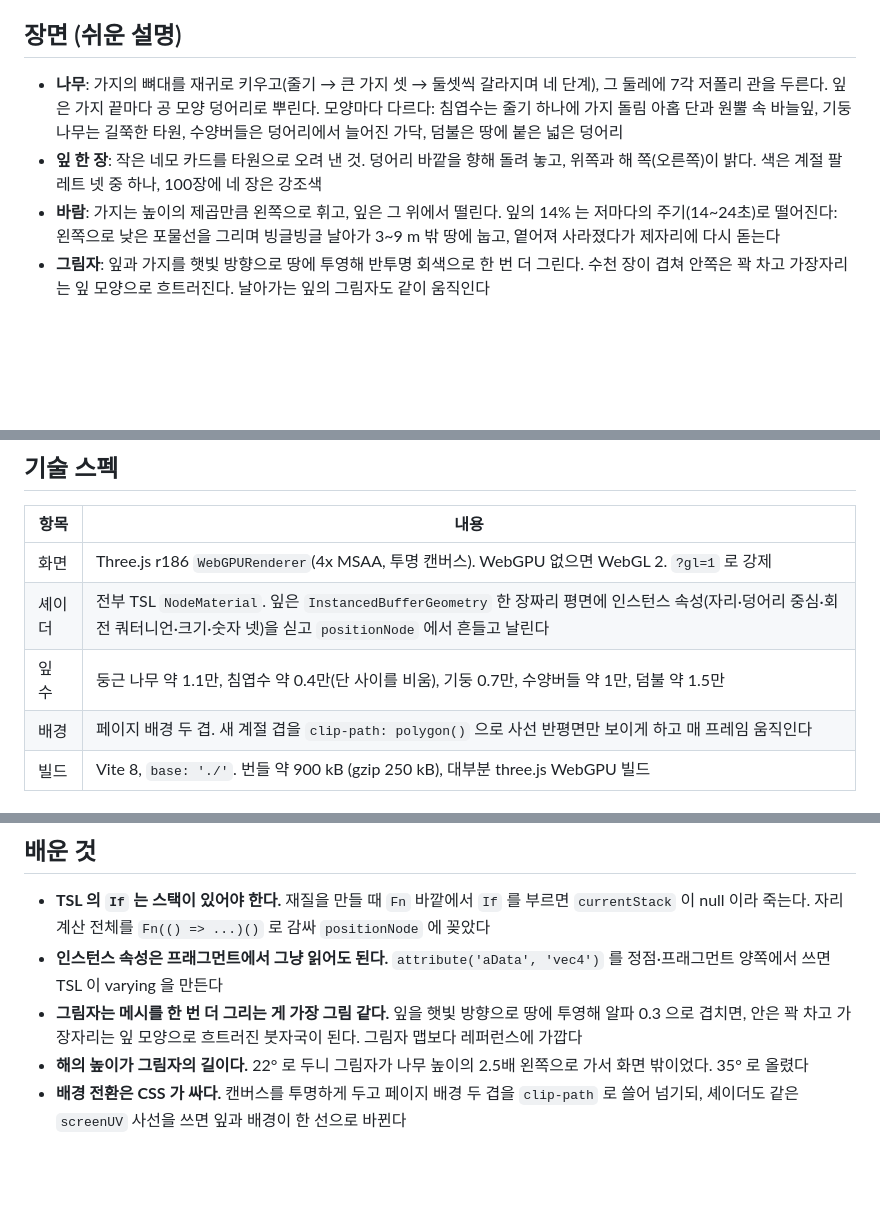
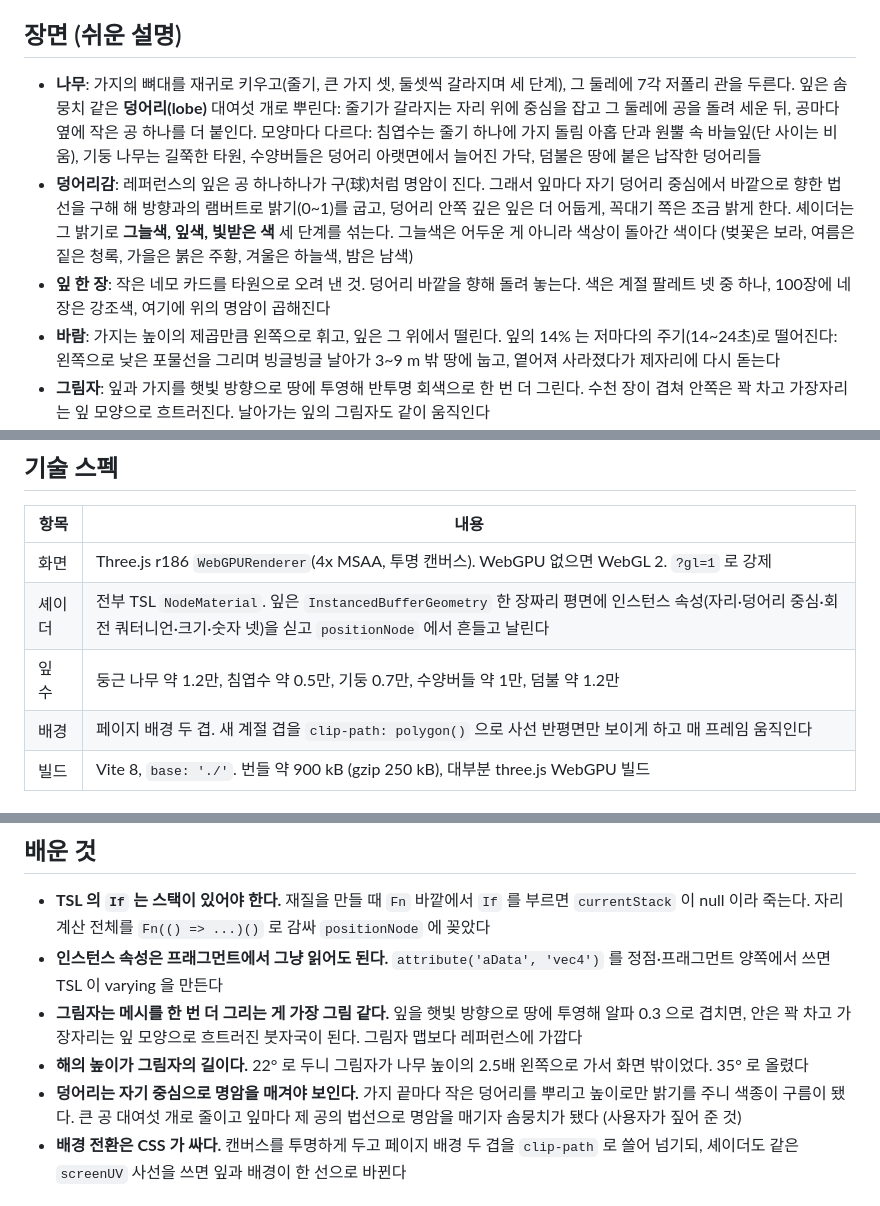
Before and after one commit to tomlim2/season-tree, a Markdown page: MAP.md, 3 parts joined by grey strips. Drawn GitHub-style; blank space fills up the shorter version.

Commit message:
Map: how the lobes are placed and shaded

```diff
--- a/MAP.md
+++ b/MAP.md
@@ -10,8 +10,9 @@ three.js TSL 로 써서 WebGPU 와 WebGL 2 양쪽에서 같은 코드로 돈다.
 
 ## 장면 (쉬운 설명)
 
-- **나무**: 가지의 뼈대를 재귀로 키우고(줄기 → 큰 가지 셋 → 둘셋씩 갈라지며 네 단계), 그 둘레에 7각 저폴리 관을 두른다. 잎은 가지 끝마다 공 모양 덩어리로 뿌린다. 모양마다 다르다: 침엽수는 줄기 하나에 가지 돌림 아홉 단과 원뿔 속 바늘잎, 기둥 나무는 길쭉한 타원, 수양버들은 덩어리에서 늘어진 가닥, 덤불은 땅에 붙은 넓은 덩어리
-- **잎 한 장**: 작은 네모 카드를 타원으로 오려 낸 것. 덩어리 바깥을 향해 돌려 놓고, 위쪽과 해 쪽(오른쪽)이 밝다. 색은 계절 팔레트 넷 중 하나, 100장에 네 장은 강조색
+- **나무**: 가지의 뼈대를 재귀로 키우고(줄기, 큰 가지 셋, 둘셋씩 갈라지며 세 단계), 그 둘레에 7각 저폴리 관을 두른다. 잎은 솜뭉치 같은 **덩어리(lobe)** 대여섯 개로 뿌린다: 줄기가 갈라지는 자리 위에 중심을 잡고 그 둘레에 공을 돌려 세운 뒤, 공마다 옆에 작은 공 하나를 더 붙인다. 모양마다 다르다: 침엽수는 줄기 하나에 가지 돌림 아홉 단과 원뿔 속 바늘잎(단 사이는 비움), 기둥 나무는 길쭉한 타원, 수양버들은 덩어리 아랫면에서 늘어진 가닥, 덤불은 땅에 붙은 납작한 덩어리들
+- **덩어리감**: 레퍼런스의 잎은 공 하나하나가 구(球)처럼 명암이 진다. 그래서 잎마다 자기 덩어리 중심에서 바깥으로 향한 법선을 구해 해 방향과의 램버트로 밝기(0~1)를 굽고, 덩어리 안쪽 깊은 잎은 더 어둡게, 꼭대기 쪽은 조금 밝게 한다. 셰이더는 그 밝기로 **그늘색, 잎색, 빛받은 색** 세 단계를 섞는다. 그늘색은 어두운 게 아니라 색상이 돌아간 색이다 (벚꽃은 보라, 여름은 짙은 청록, 가을은 붉은 주황, 겨울은 하늘색, 밤은 남색)
+- **잎 한 장**: 작은 네모 카드를 타원으로 오려 낸 것. 덩어리 바깥을 향해 돌려 놓는다. 색은 계절 팔레트 넷 중 하나, 100장에 네 장은 강조색, 여기에 위의 명암이 곱해진다
 - **바람**: 가지는 높이의 제곱만큼 왼쪽으로 휘고, 잎은 그 위에서 떨린다. 잎의 14% 는 저마다의 주기(14~24초)로 떨어진다: 왼쪽으로 낮은 포물선을 그리며 빙글빙글 날아가 3~9 m 밖 땅에 눕고, 옅어져 사라졌다가 제자리에 다시 돋는다
 - **그림자**: 잎과 가지를 햇빛 방향으로 땅에 투영해 반투명 회색으로 한 번 더 그린다. 수천 장이 겹쳐 안쪽은 꽉 차고 가장자리는 잎 모양으로 흐트러진다. 날아가는 잎의 그림자도 같이 움직인다
 - **계절 전환**: 화면 오른쪽 위에서 왼쪽 아래로 사선이 쓸고 지나간다. 배경(CSS)과 잎·가지·땅(셰이더)이 같은 사선을 쓴다
@@ -23,7 +24,7 @@ three.js TSL 로 써서 WebGPU 와 WebGL 2 양쪽에서 같은 코드로 돈다.
 |---|---|
 | 화면 | Three.js r186 `WebGPURenderer`(4x MSAA, 투명 캔버스). WebGPU 없으면 WebGL 2. `?gl=1` 로 강제 |
 | 셰이더 | 전부 TSL `NodeMaterial`. 잎은 `InstancedBufferGeometry` 한 장짜리 평면에 인스턴스 속성(자리·덩어리 중심·회전 쿼터니언·크기·숫자 넷)을 싣고 `positionNode` 에서 흔들고 날린다 |
-| 잎 수 | 둥근 나무 약 1.1만, 침엽수 약 0.4만(단 사이를 비움), 기둥 0.7만, 수양버들 약 1만, 덤불 약 1.5만 |
+| 잎 수 | 둥근 나무 약 1.2만, 침엽수 약 0.5만, 기둥 0.7만, 수양버들 약 1만, 덤불 약 1.2만 |
 | 배경 | 페이지 배경 두 겹. 새 계절 겹을 `clip-path: polygon()` 으로 사선 반평면만 보이게 하고 매 프레임 움직인다 |
 | 빌드 | Vite 8, `base: './'`. 번들 약 900 kB (gzip 250 kB), 대부분 three.js WebGPU 빌드 |
 
@@ -49,6 +50,7 @@ src/
 - **인스턴스 속성은 프래그먼트에서 그냥 읽어도 된다.** `attribute('aData', 'vec4')` 를 정점·프래그먼트 양쪽에서 쓰면 TSL 이 varying 을 만든다
 - **그림자는 메시를 한 번 더 그리는 게 가장 그림 같다.** 잎을 햇빛 방향으로 땅에 투영해 알파 0.3 으로 겹치면, 안은 꽉 차고 가장자리는 잎 모양으로 흐트러진 붓자국이 된다. 그림자 맵보다 레퍼런스에 가깝다
 - **해의 높이가 그림자의 길이다.** 22° 로 두니 그림자가 나무 높이의 2.5배 왼쪽으로 가서 화면 밖이었다. 35° 로 올렸다
+- **덩어리는 자기 중심으로 명암을 매겨야 보인다.** 가지 끝마다 작은 덩어리를 뿌리고 높이로만 밝기를 주니 색종이 구름이 됐다. 큰 공 대여섯 개로 줄이고 잎마다 제 공의 법선으로 명암을 매기자 솜뭉치가 됐다 (사용자가 짚어 준 것)
 - **배경 전환은 CSS 가 싸다.** 캔버스를 투명하게 두고 페이지 배경 두 겹을 `clip-path` 로 쓸어 넘기되, 셰이더도 같은 `screenUV` 사선을 쓰면 잎과 배경이 한 선으로 바뀐다
 
 ## 로컬 개발
```
